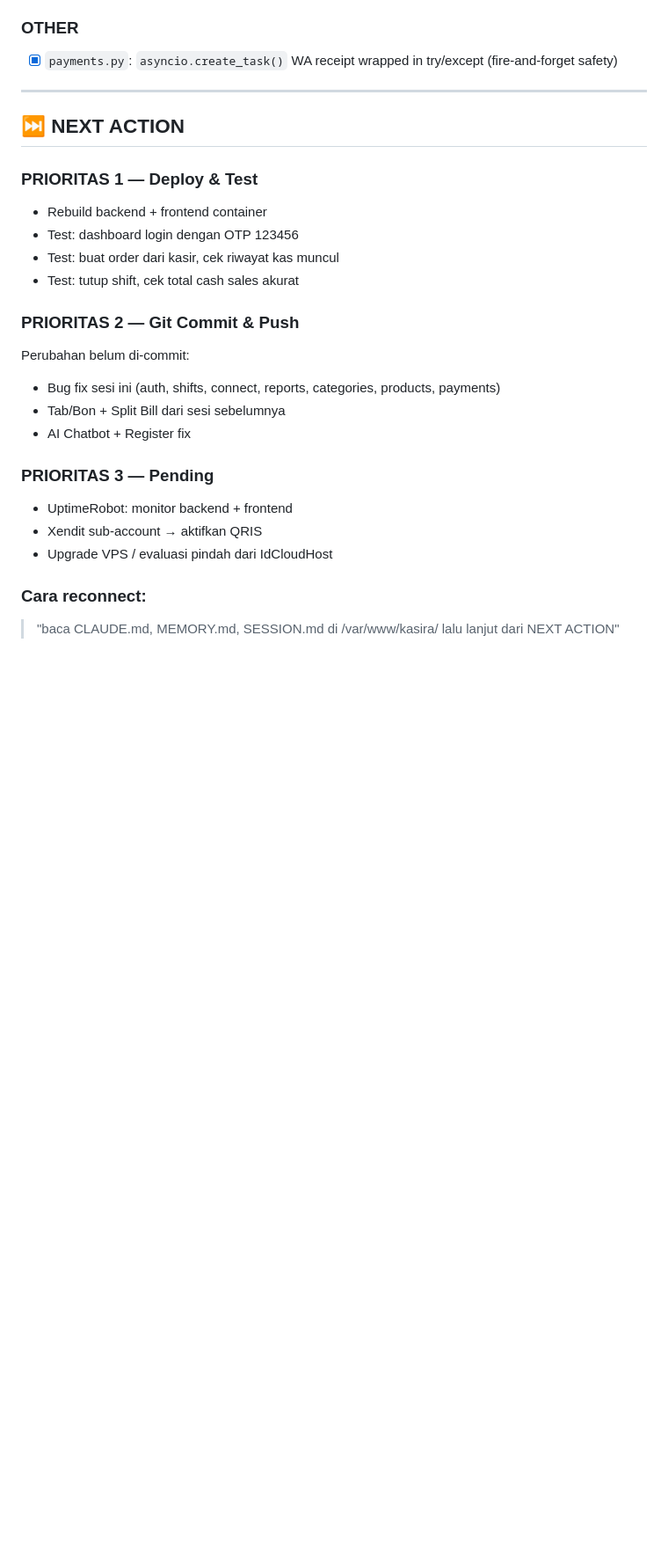
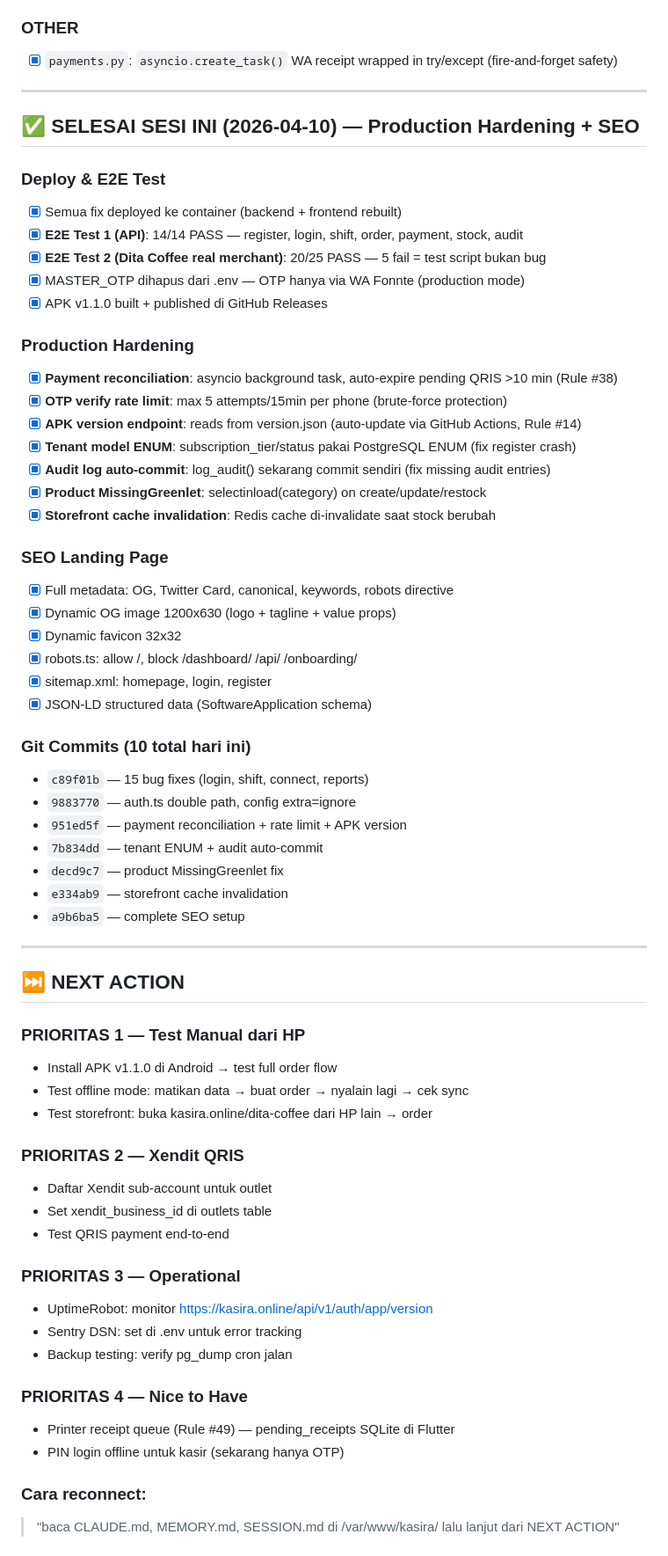
Before and after one commit to muhivan752/Kasira-OS-Intelligence, a Markdown page: SESSION.md, the part around the change. Shown at 88% size. GitHub-like rendering; blank space fills up the shorter version.

Commit message:
chore: update SESSION.md — full progress sesi 2026-04-10
Co-Authored-By: Claude Opus 4.6 (1M context) <noreply@anthropic.com>

```diff
--- a/SESSION.md
+++ b/SESSION.md
@@ -220,24 +220,63 @@
 
 ---
 
+## ✅ SELESAI SESI INI (2026-04-10) — Production Hardening + SEO
+
+### Deploy & E2E Test
+- [x] Semua fix deployed ke container (backend + frontend rebuilt)
+- [x] **E2E Test 1 (API)**: 14/14 PASS — register, login, shift, order, payment, stock, audit
+- [x] **E2E Test 2 (Dita Coffee real merchant)**: 20/25 PASS — 5 fail = test script bukan bug
+- [x] MASTER_OTP dihapus dari .env — OTP hanya via WA Fonnte (production mode)
+- [x] APK v1.1.0 built + published di GitHub Releases
+
+### Production Hardening
+- [x] **Payment reconciliation**: asyncio background task, auto-expire pending QRIS >10 min (Rule #38)
+- [x] **OTP verify rate limit**: max 5 attempts/15min per phone (brute-force protection)
+- [x] **APK version endpoint**: reads from version.json (auto-update via GitHub Actions, Rule #14)
+- [x] **Tenant model ENUM**: subscription_tier/status pakai PostgreSQL ENUM (fix register crash)
+- [x] **Audit log auto-commit**: log_audit() sekarang commit sendiri (fix missing audit entries)
+- [x] **Product MissingGreenlet**: selectinload(category) on create/update/restock
+- [x] **Storefront cache invalidation**: Redis cache di-invalidate saat stock berubah
+
+### SEO Landing Page
+- [x] Full metadata: OG, Twitter Card, canonical, keywords, robots directive
+- [x] Dynamic OG image 1200x630 (logo + tagline + value props)
+- [x] Dynamic favicon 32x32
+- [x] robots.ts: allow /, block /dashboard/ /api/ /onboarding/
+- [x] sitemap.xml: homepage, login, register
+- [x] JSON-LD structured data (SoftwareApplication schema)
+
+### Git Commits (10 total hari ini)
+- `c89f01b` — 15 bug fixes (login, shift, connect, reports)
+- `9883770` — auth.ts double path, config extra=ignore
+- `951ed5f` — payment reconciliation + rate limit + APK version
+- `7b834dd` — tenant ENUM + audit auto-commit
+- `decd9c7` — product MissingGreenlet fix
+- `e334ab9` — storefront cache invalidation
+- `a9b6ba5` — complete SEO setup
+
+---
+
 ## ⏭️ NEXT ACTION
 
-### PRIORITAS 1 — Deploy & Test
-- Rebuild backend + frontend container
-- Test: dashboard login dengan OTP 123456
-- Test: buat order dari kasir, cek riwayat kas muncul
-- Test: tutup shift, cek total cash sales akurat
+### PRIORITAS 1 — Test Manual dari HP
+- Install APK v1.1.0 di Android → test full order flow
+- Test offline mode: matikan data → buat order → nyalain lagi → cek sync
+- Test storefront: buka kasira.online/dita-coffee dari HP lain → order
 
-### PRIORITAS 2 — Git Commit & Push
-Perubahan belum di-commit:
-- Bug fix sesi ini (auth, shifts, connect, reports, categories, products, payments)
-- Tab/Bon + Split Bill dari sesi sebelumnya
-- AI Chatbot + Register fix
+### PRIORITAS 2 — Xendit QRIS
+- Daftar Xendit sub-account untuk outlet
+- Set xendit_business_id di outlets table
+- Test QRIS payment end-to-end
 
-### PRIORITAS 3 — Pending
-- UptimeRobot: monitor backend + frontend
-- Xendit sub-account → aktifkan QRIS
-- Upgrade VPS / evaluasi pindah dari IdCloudHost
+### PRIORITAS 3 — Operational
+- UptimeRobot: monitor https://kasira.online/api/v1/auth/app/version
+- Sentry DSN: set di .env untuk error tracking
+- Backup testing: verify pg_dump cron jalan
+
+### PRIORITAS 4 — Nice to Have
+- Printer receipt queue (Rule #49) — pending_receipts SQLite di Flutter
+- PIN login offline untuk kasir (sekarang hanya OTP)
 
 ### Cara reconnect:
 > "baca CLAUDE.md, MEMORY.md, SESSION.md di /var/www/kasira/ lalu lanjut dari NEXT ACTION"
```
